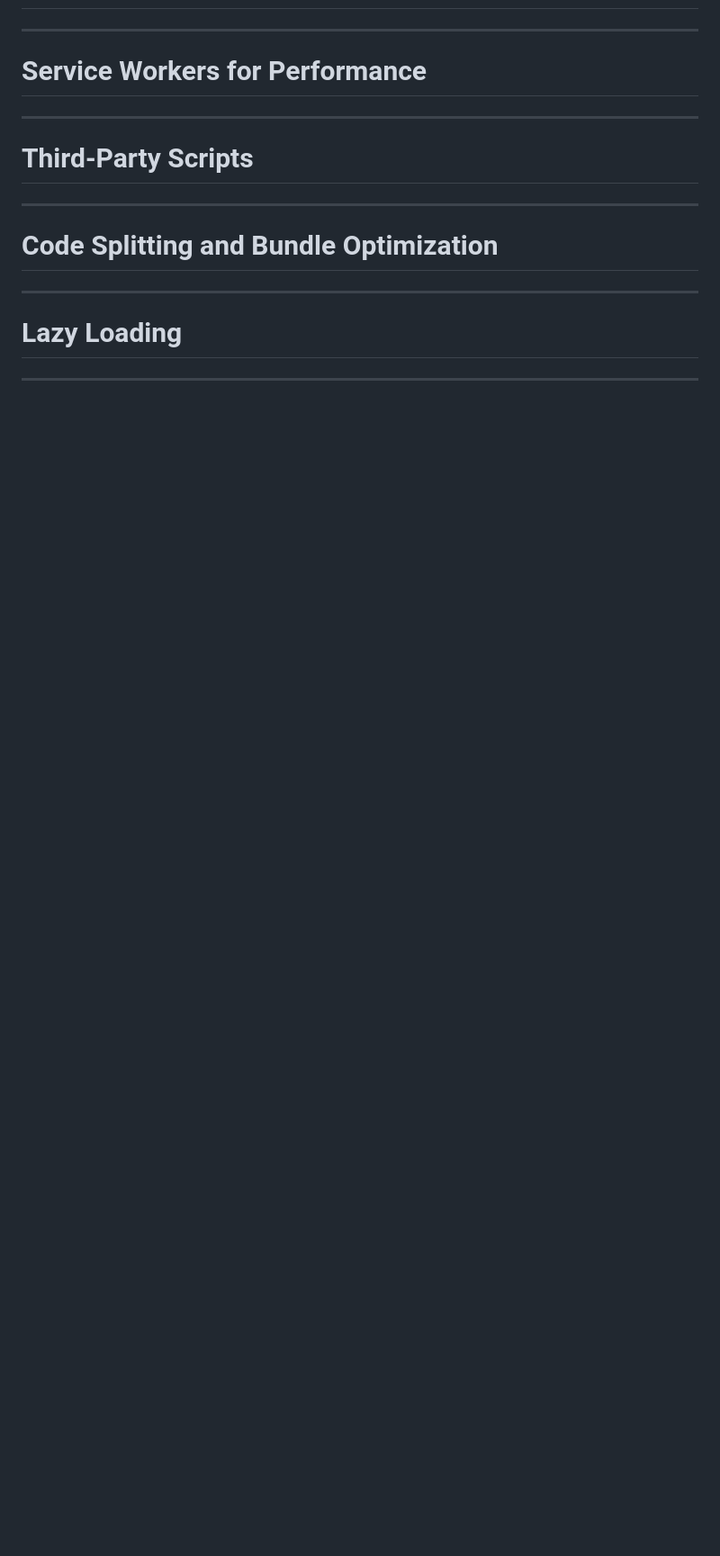
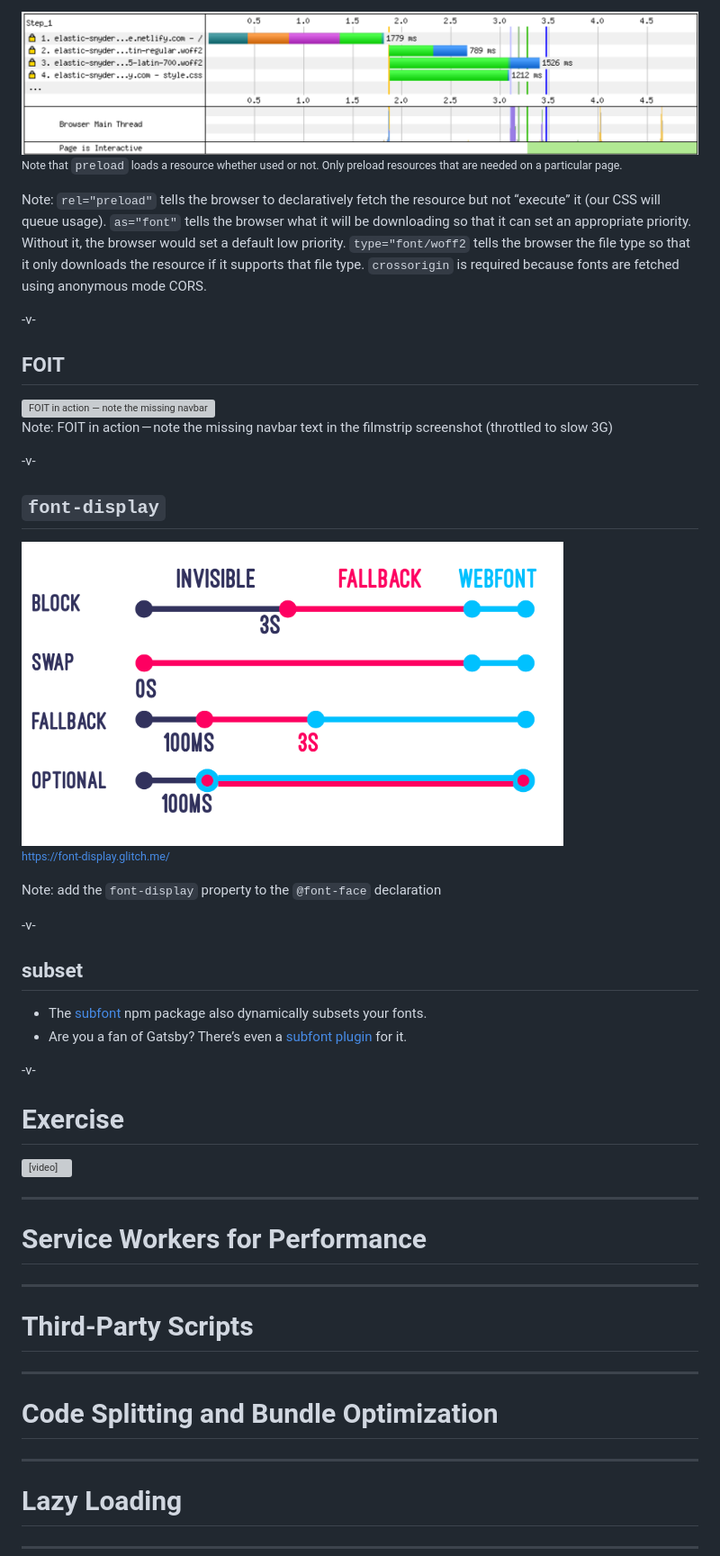
Before and after one commit to siakaramalegos/react-perf-workshop, a Markdown page: react_perf.md, the part around the change printed below. Shown: that part at 90% size. Drawn GitHub-style; pictures changed too: images/font-display.png (added), images/font_preload.png (added); blank space fills up the shorter version; grey boxes are pictures that could not be loaded.

Commit message:
Adds initial draft of fonts section

```diff
--- a/react_perf.md
+++ b/react_perf.md
@@ -84,3 +155,43 @@ Note: Audit the crap site with Lighthouse, webpagetest.org. Build agenda from th
+<img src="./images/font_preload.png" alt="Self-hosted waterfall showing preload">
+
+<small>Note that `preload` loads a resource whether used or not. Only preload resources that are needed on a particular page.</small>
+
+Note: `rel="preload"` tells the browser to declaratively fetch the resource but not “execute” it (our CSS will queue usage). `as="font"` tells the browser what it will be downloading so that it can set an appropriate priority. Without it, the browser would set a default low priority. `type="font/woff2` tells the browser the file type so that it only downloads the resource if it supports that file type. `crossorigin` is required because fonts are fetched using anonymous mode CORS.
+
+-v-
+
+## FOIT
+
+<img src="./images/FOIT.png" alt="FOIT in action — note the missing navbar text in the filmstrip screenshot (throttled to slow 3G)">
+
+Note: FOIT in action — note the missing navbar text in the filmstrip screenshot (throttled to slow 3G)
+
+-v-
+
+## `font-display`
+
+<img src="./images/font-display.png" alt="comparison of different font-display values" width="80%">
+
+<small>https://font-display.glitch.me/</small>
+
+Note: add the `font-display` property to the `@font-face` declaration
+
+-v-
+
+## subset
+
+- The [subfont](https://github.com/Munter/subfont) npm package also dynamically subsets your fonts.
+- Are you a fan of Gatsby? There’s even a [subfont plugin](https://www.gatsbyjs.org/packages/gatsby-plugin-subfont/) for it.
+
+-v-
+
+# Exercise
+
+<video autoplay loop playsinline muted>
+  <source src="/images/hamster.mp4" type="video/mp4">
+  Sorry, your browser doesn't support embedded videos.
+</video>
+
 ---
 
 # Service Workers for Performance
```
Also changed, not shown: other parts of react_perf.md (+71 -0 lines), images/webfonts_before.png (added), images/webfonts_preconnect.png (added), 2 other files.
